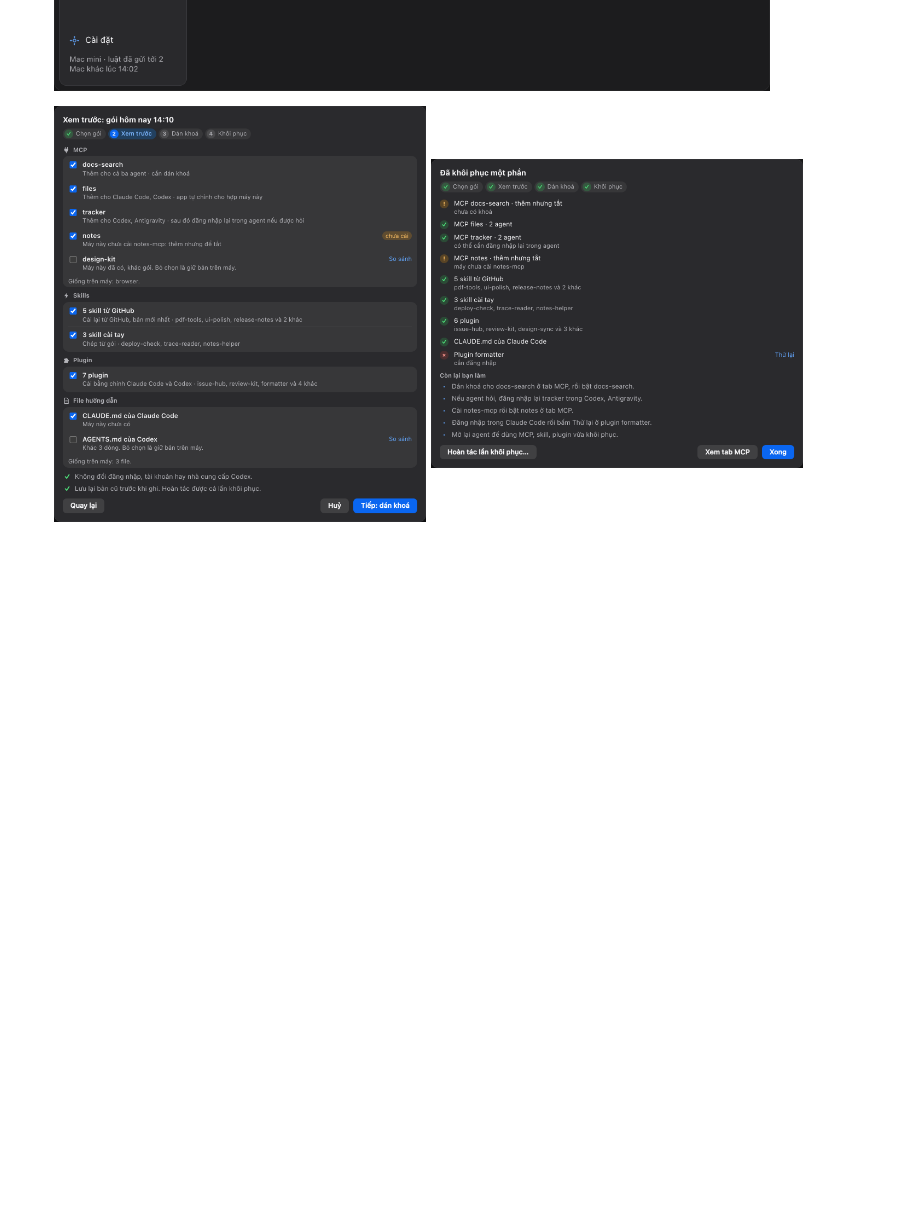
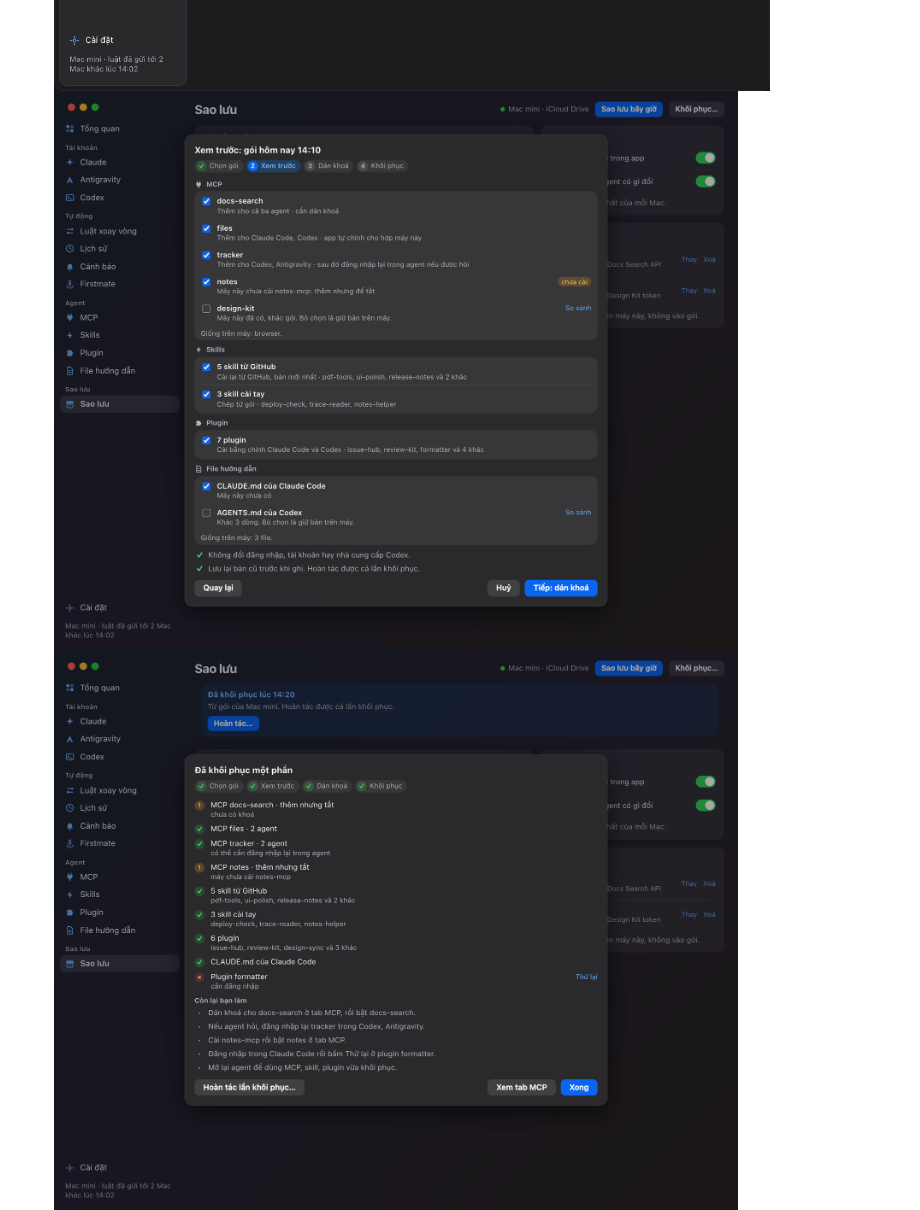
Before and after one commit to shin315/quota-station, a Markdown page: README.md, the part around the change. GitHub-like rendering; pictures changed too: docs/restore-partial.png, docs/restore-preview.png; blank space fills up the shorter version.

```diff
--- a/README.md
+++ b/README.md
@@ -466,7 +466,9 @@ the confirmation sheet first.
 
   <img src="docs/backup-tab.png" width="760" alt="The Sao lưu tab on fixture data: the newest pack, the packs of three made-up Macs, the two Tự sao lưu switches and the two keys the app keeps">
 
-  <img src="docs/restore-preview.png" width="372" alt="The restore sheet's preview: servers to add ticked, one that differs not ticked; five skills from GitHub and three installed by hand; seven plugins; CLAUDE.md to add, ticked, and AGENTS.md that differs, not ticked, with So sánh"> <img src="docs/restore-partial.png" width="372" alt="A restore done in part: the servers, eight skills, six plugins and CLAUDE.md done, the formatter plugin needing a login with Thử lại, and what is left to do">
+  <img src="docs/restore-preview.png" width="760" alt="The restore sheet's preview over the glass main window: servers to add ticked, one that differs not ticked; five skills from GitHub and three installed by hand; seven plugins; CLAUDE.md to add, ticked, and AGENTS.md that differs, not ticked, with So sánh">
+
+  <img src="docs/restore-partial.png" width="760" alt="A restore done in part: the servers, eight skills, six plugins and CLAUDE.md done, the formatter plugin needing a login with Thử lại, and what is left to do">
 
   <img src="docs/restore-keys.png" width="372" alt="The restore sheet asking for the key one server needs, in a password field, with its Bitwarden item">
 
```
Also changed, not shown: 1 other file.
